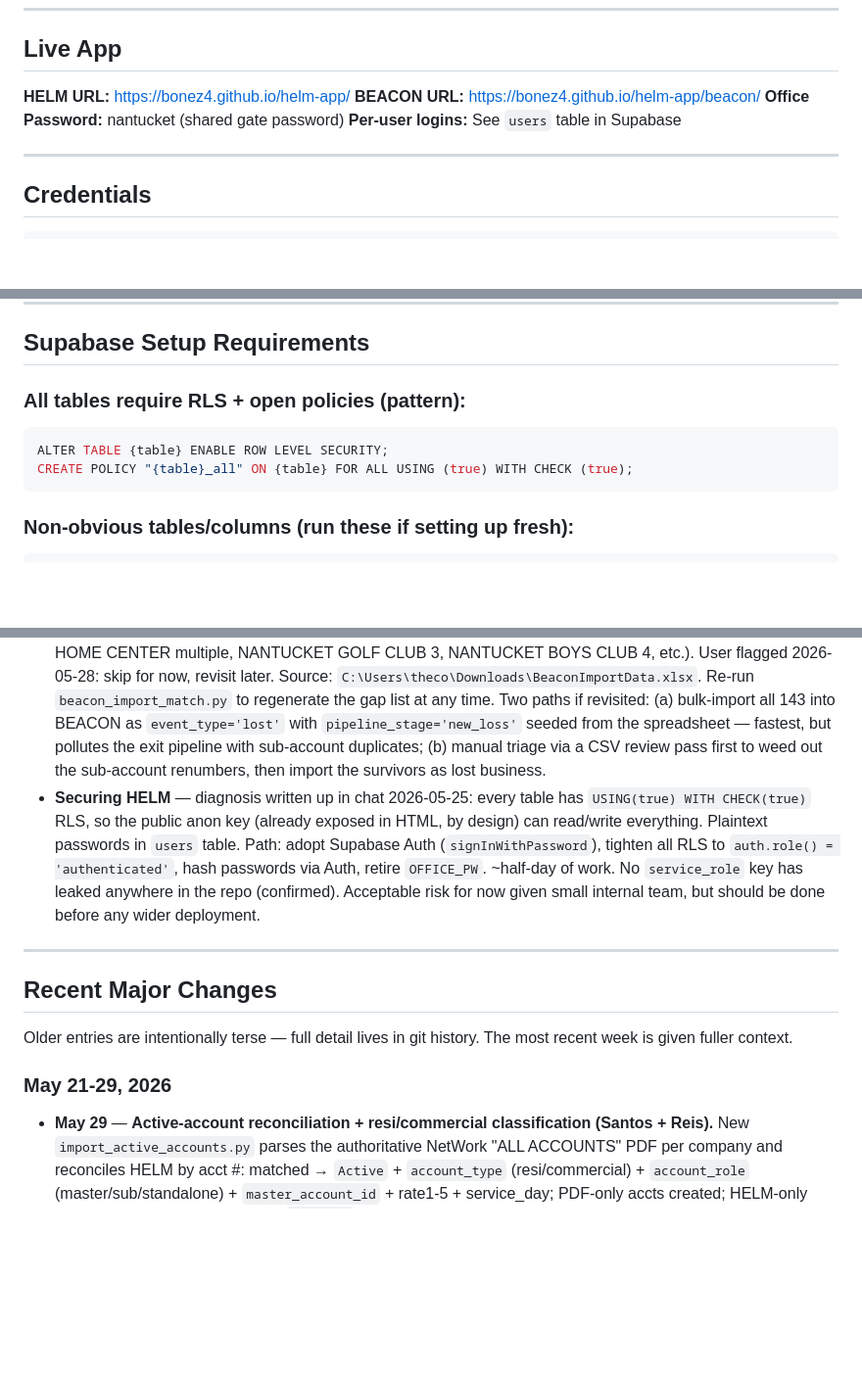
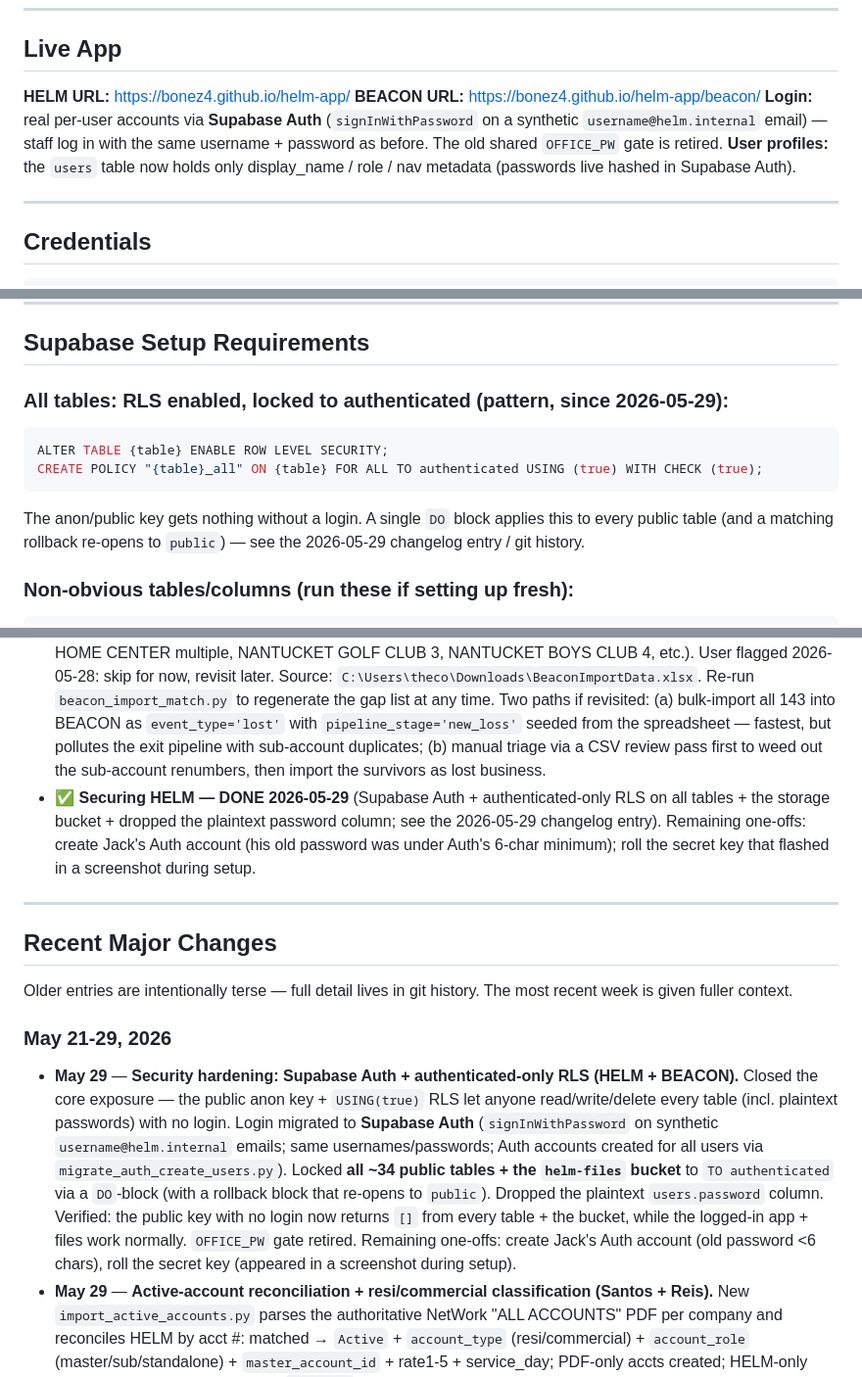
Before and after one commit to bonez4/helm-app, a Markdown page: README.md, 3 parts joined by grey strips. Shown at 98% size. Rendered like a GitHub page; blank space fills up the shorter version.

Commit message:
README: document the security migration (Supabase Auth + authenticated-only RLS)
Updates the login/credentials section, users schema (password column dropped),
and the RLS notes (open -> authenticated-only) for both tables and the storage
bucket; moves the 'Securing HELM' deferred item to DONE and adds the 2026-05-29
changelog entry. Remaining one-offs noted: create Jack's Auth account, roll the
secret key that appeared in a screenshot during setup.

````diff
--- a/README.md
+++ b/README.md
@@ -17,8 +17,8 @@ Both apps are hosted on GitHub Pages (free) and use Supabase (paid) as the share
 
 **HELM URL:** https://bonez4.github.io/helm-app/
 **BEACON URL:** https://bonez4.github.io/helm-app/beacon/
-**Office Password:** nantucket (shared gate password)
-**Per-user logins:** See `users` table in Supabase
+**Login:** real per-user accounts via **Supabase Auth** (`signInWithPassword` on a synthetic `username@helm.internal` email) — staff log in with the same username + password as before. The old shared `OFFICE_PW` gate is retired.
+**User profiles:** the `users` table now holds only display_name / role / nav metadata (passwords live hashed in Supabase Auth).
 
 ---
 
@@ -871,11 +871,12 @@ IRR Scale → Daily Scale Report → Historical Import. Upserts on `report_date`
 
 ## Supabase Setup Requirements
 
-### All tables require RLS + open policies (pattern):
+### All tables: RLS enabled, locked to authenticated (pattern, since 2026-05-29):
 ```sql
 ALTER TABLE {table} ENABLE ROW LEVEL SECURITY;
-CREATE POLICY "{table}_all" ON {table} FOR ALL USING (true) WITH CHECK (true);
+CREATE POLICY "{table}_all" ON {table} FOR ALL TO authenticated USING (true) WITH CHECK (true);
 ```
+The anon/public key gets nothing without a login. A single `DO` block applies this to every public table (and a matching rollback re-opens to `public`) — see the 2026-05-29 changelog entry / git history.
 
 ### Non-obvious tables/columns (run these if setting up fresh):
 ```sql
@@ -1214,7 +1215,7 @@ Gitignored (local-only, contains PII):
 Open items deliberately on hold. Pick these back up when relevant — listed in the order they were paused.
 
 - **143 commercial accounts from the July 2025 BeaconImportData snapshot don't match HELM today** (104 Reis + 39 Santos). They're a mix of genuine lost-business candidates and multi-location sub-accounts where HELM uses a different parent ID (NANT COTTAGE HOSPITAL has 3 entries with different acct #s, MARINE HOME CENTER multiple, NANTUCKET GOLF CLUB 3, NANTUCKET BOYS CLUB 4, etc.). User flagged 2026-05-28: skip for now, revisit later. Source: `C:\Users\theco\Downloads\BeaconImportData.xlsx`. Re-run `beacon_import_match.py` to regenerate the gap list at any time. Two paths if revisited: (a) bulk-import all 143 into BEACON as `event_type='lost'` with `pipeline_stage='new_loss'` seeded from the spreadsheet — fastest, but pollutes the exit pipeline with sub-account duplicates; (b) manual triage via a CSV review pass first to weed out the sub-account renumbers, then import the survivors as lost business.
-- **Securing HELM** — diagnosis written up in chat 2026-05-25: every table has `USING(true) WITH CHECK(true)` RLS, so the public anon key (already exposed in HTML, by design) can read/write everything. Plaintext passwords in `users` table. Path: adopt Supabase Auth (`signInWithPassword`), tighten all RLS to `auth.role() = 'authenticated'`, hash passwords via Auth, retire `OFFICE_PW`. ~half-day of work. No `service_role` key has leaked anywhere in the repo (confirmed). Acceptable risk for now given small internal team, but should be done before any wider deployment.
+- ✅ **Securing HELM — DONE 2026-05-29** (Supabase Auth + authenticated-only RLS on all tables + the storage bucket + dropped the plaintext password column; see the 2026-05-29 changelog entry). Remaining one-offs: create Jack's Auth account (his old password was under Auth's 6-char minimum); roll the secret key that flashed in a screenshot during setup.
 
 ---
 
@@ -1224,6 +1225,7 @@ Older entries are intentionally terse — full detail lives in git history. The
 
 ### May 21-29, 2026
 
+- **May 29** — **Security hardening: Supabase Auth + authenticated-only RLS (HELM + BEACON).** Closed the core exposure — the public anon key + `USING(true)` RLS let anyone read/write/delete every table (incl. plaintext passwords) with no login. Login migrated to **Supabase Auth** (`signInWithPassword` on synthetic `username@helm.internal` emails; same usernames/passwords; Auth accounts created for all users via `migrate_auth_create_users.py`). Locked **all ~34 public tables + the `helm-files` bucket** to `TO authenticated` via a `DO`-block (with a rollback block that re-opens to `public`). Dropped the plaintext `users.password` column. Verified: the public key with no login now returns `[]` from every table + the bucket, while the logged-in app + files work normally. `OFFICE_PW` gate retired. Remaining one-offs: create Jack's Auth account (old password <6 chars), roll the secret key (appeared in a screenshot during setup).
 - **May 29** — **Active-account reconciliation + resi/commercial classification (Santos + Reis).** New `import_active_accounts.py` parses the authoritative NetWork "ALL ACCOUNTS" PDF per company and reconciles HELM by acct #: matched → `Active` + `account_type` (resi/commercial) + `account_role` (master/sub/standalone) + `master_account_id` + rate1-5 + service_day; PDF-only accts created; HELM-only (stale delta-import duplicates) → `Inactive`. Rolloff (1xxxxx) ignored. **Applied:** Santos 1,441 updated / 73 created / 1,509 → Inactive; Reis 2,159 / 174 / 3,562. New `clients` columns `account_type` / `account_role` / `master_account_id` (added via SQL). **Front-end:** 🏠/🏢 badge + Active/Inactive on the lookup card, master/sub line with click-through, Active/Paused/Inactive chip in search suggestions, and notes that auto-shift status (1X/2X/3X WK → Active, LPU → Paused, 1XER unchanged).
 - **May 29** — **Bulky Pickups: video support.** New Pickup + Add Photo now accept video; clips upload raw (no resize) with correct content-type/extension and `type:'video'` in the `photos` JSONB. Cards show a ▶ badge + `🎥 N` count, the detail carousel plays inline, print embeds photos + an attached-video count. Helpers: `bulkyIsVideo` / `bulkyVideoExt` / `bulkyWarnIfHugeVideo`. Caveat: large clips may hit the Supabase per-file size limit (raise in Storage settings).
 - **May 29** — **Bulky Pickups: bulk select/print + add-photo-to-existing.** Queue cards got a tap-to-select circle; selecting shows a bar with Select all / Clear / 🖨 Print (N) / ✓ Picked Up (N). Bulk print = one page-broken document (print styles refactored into shared `_bulkyPrintStyles` / `_bulkySheetBody`, used by single + bulk). Detail modal got a ＋ Add Photo button to attach photos to a record after the fact (resize→upload→append to `photos` JSONB).
````
Also changed, not shown: other parts of README.md (+3 -3 lines).
